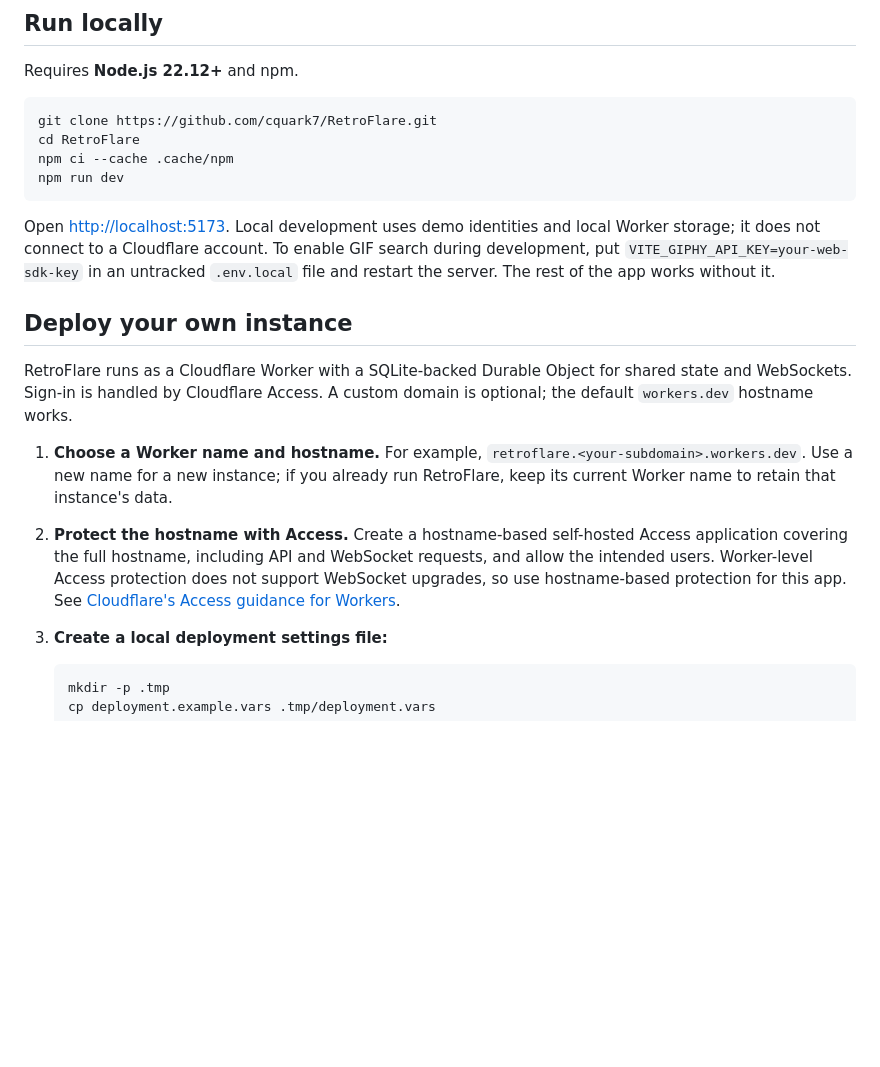
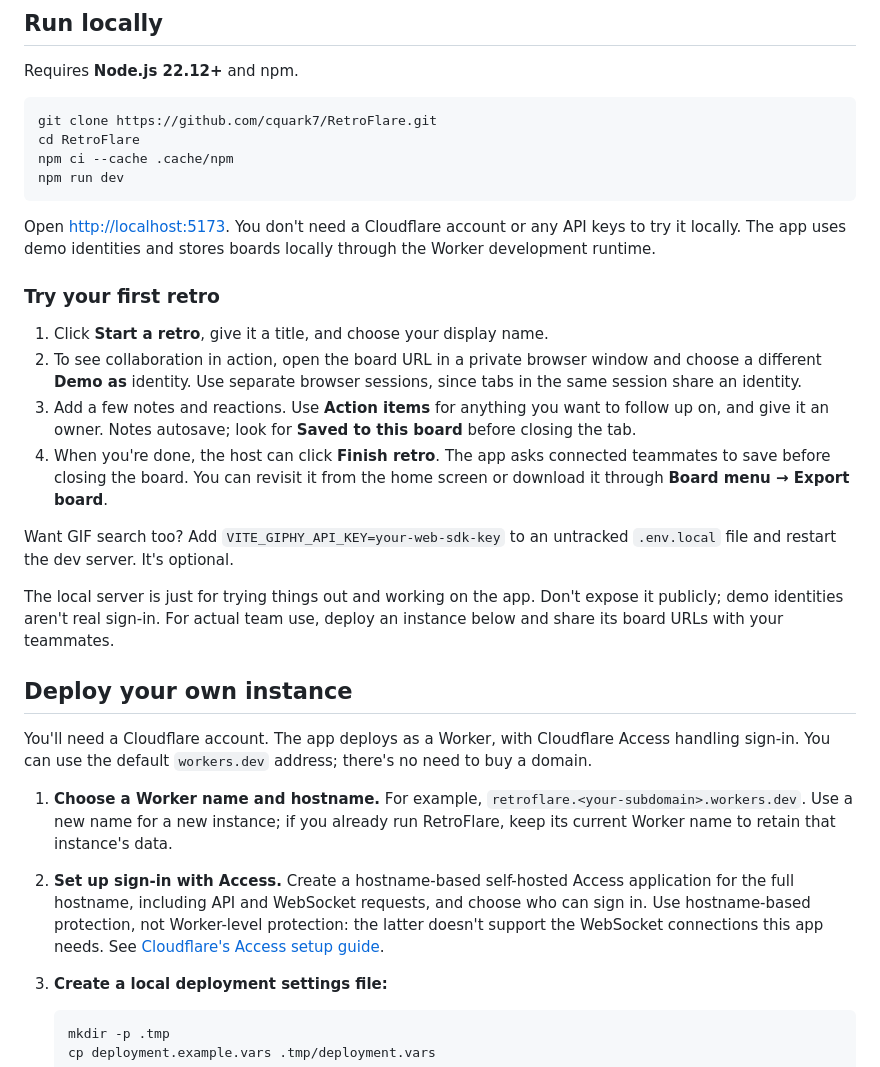
Before and after one commit to cquark7/RetroFlare, a Markdown page: README.md, the part around one of its changes. Drawn GitHub-style; blank space fills up the shorter version.

````diff
--- a/README.md
+++ b/README.md
@@ -38,14 +44,25 @@ npm ci --cache .cache/npm
 npm run dev
 ```
 
-Open <http://localhost:5173>. Local development uses demo identities and local Worker storage; it does not connect to a Cloudflare account. To enable GIF search during development, put `VITE_GIPHY_API_KEY=your-web-sdk-key` in an untracked `.env.local` file and restart the server. The rest of the app works without it.
+Open <http://localhost:5173>. You don't need a Cloudflare account or any API keys to try it locally. The app uses demo identities and stores boards locally through the Worker development runtime.
+
+### Try your first retro
+
+1. Click **Start a retro**, give it a title, and choose your display name.
+2. To see collaboration in action, open the board URL in a private browser window and choose a different **Demo as** identity. Use separate browser sessions, since tabs in the same session share an identity.
+3. Add a few notes and reactions. Use **Action items** for anything you want to follow up on, and give it an owner. Notes autosave; look for **Saved to this board** before closing the tab.
+4. When you're done, the host can click **Finish retro**. The app asks connected teammates to save before closing the board. You can revisit it from the home screen or download it through **Board menu → Export board**.
+
+Want GIF search too? Add `VITE_GIPHY_API_KEY=your-web-sdk-key` to an untracked `.env.local` file and restart the dev server. It's optional.
+
+The local server is just for trying things out and working on the app. Don't expose it publicly; demo identities aren't real sign-in. For actual team use, deploy an instance below and share its board URLs with your teammates.
 
 ## Deploy your own instance
 
-RetroFlare runs as a Cloudflare Worker with a SQLite-backed Durable Object for shared state and WebSockets. Sign-in is handled by Cloudflare Access. A custom domain is optional; the default `workers.dev` hostname works.
+You'll need a Cloudflare account. The app deploys as a Worker, with Cloudflare Access handling sign-in. You can use the default `workers.dev` address; there's no need to buy a domain.
 
 1. **Choose a Worker name and hostname.** For example, `retroflare.<your-subdomain>.workers.dev`. Use a new name for a new instance; if you already run RetroFlare, keep its current Worker name to retain that instance's data.
-2. **Protect the hostname with Access.** Create a hostname-based self-hosted Access application covering the full hostname, including API and WebSocket requests, and allow the intended users. Worker-level Access protection does not support WebSocket upgrades, so use hostname-based protection for this app. See [Cloudflare's Access guidance for Workers](https://developers.cloudflare.com/workers/configuration/cloudflare-access/).
+2. **Set up sign-in with Access.** Create a hostname-based self-hosted Access application for the full hostname, including API and WebSocket requests, and choose who can sign in. Use hostname-based protection, not Worker-level protection: the latter doesn't support the WebSocket connections this app needs. See [Cloudflare's Access setup guide](https://developers.cloudflare.com/workers/configuration/cloudflare-access/).
 3. **Create a local deployment settings file:**
 
    ```sh
````
Also changed, not shown: other parts of README.md (+48 -22 lines), .github/pull_request_template.md (added, +19 -0 lines), CONTRIBUTING.md (added, +81 -0 lines), SECURITY.md (added, +30 -0 lines), assets/screenshot-actions.png, assets/screenshot-board.png, 4 other files.
